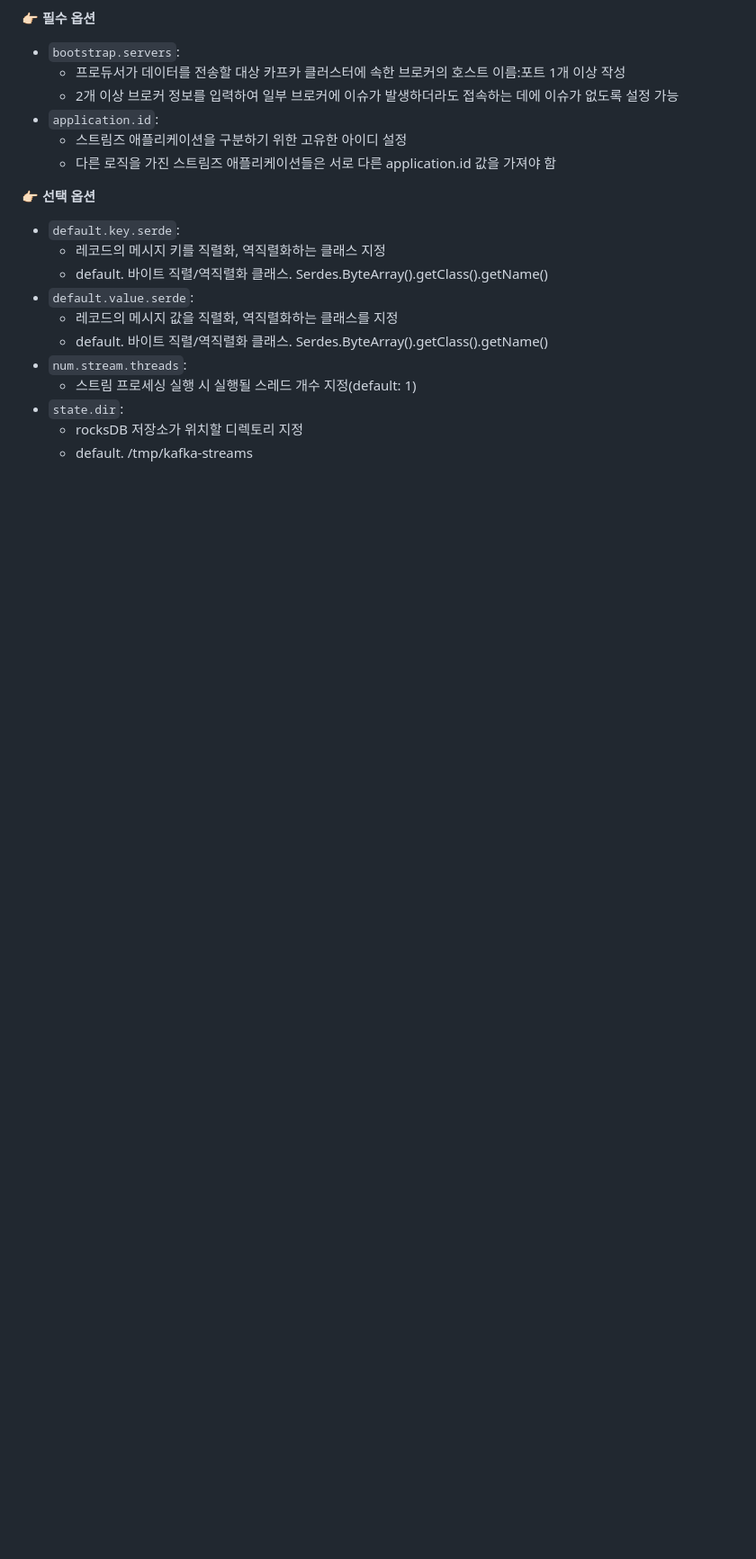
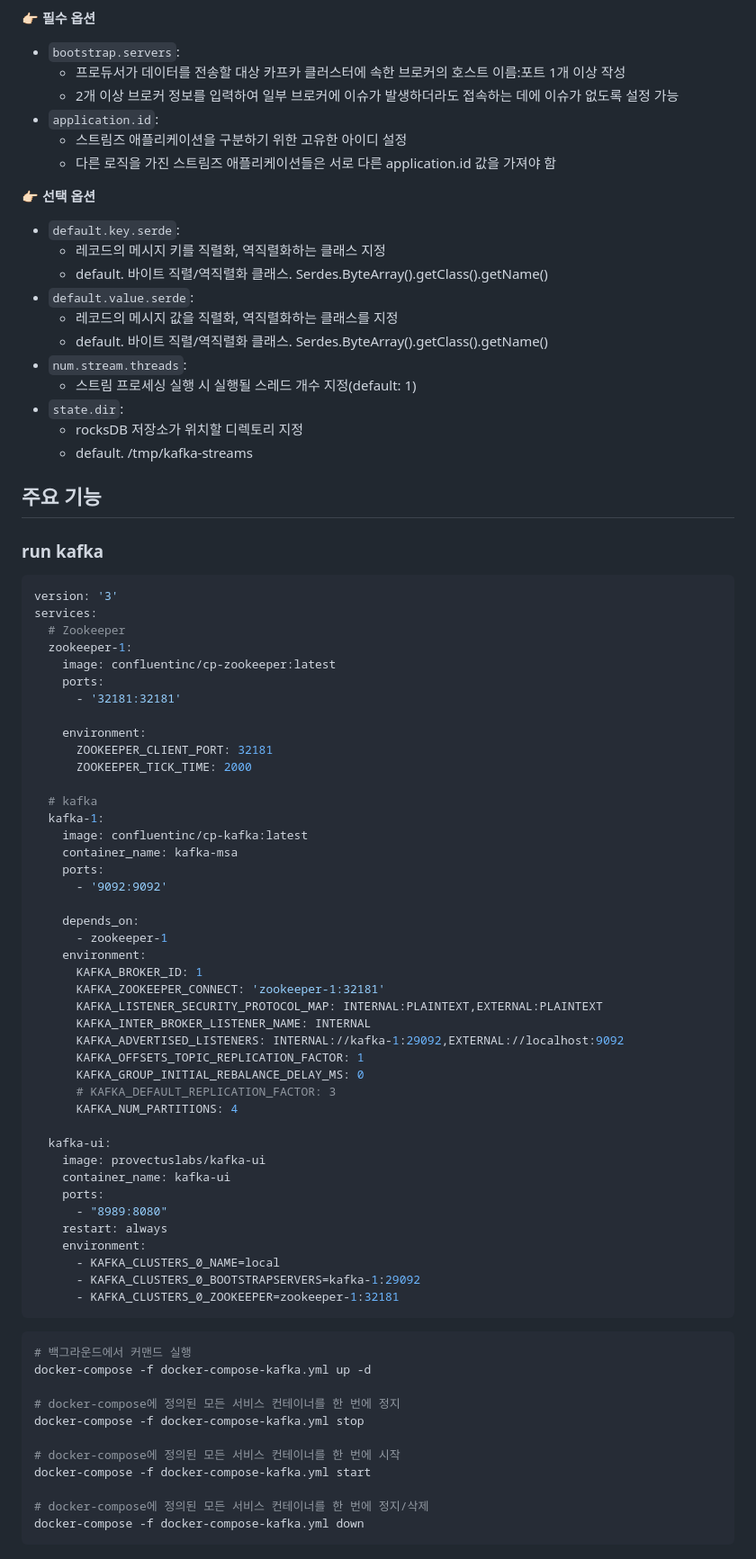
Before and after one commit to jihunparkme/blog, a Markdown page: contents/kafka-streams.md, the part around the change printed below. Shown: that part at 90% size. Drawn GitHub-style; blank space fills up the shorter version.

Commit message:
feat: run kafka

````diff
--- a/contents/kafka-streams.md
+++ b/contents/kafka-streams.md
@@ -115,3 +115,67 @@
 - `state.dir`:
   - rocksDB 저장소가 위치할 디렉토리 지정
   - default. /tmp/kafka-streams
+
+## 주요 기능
+
+### run kafka
+
+```yml
+version: '3'
+services:
+  # Zookeeper
+  zookeeper-1:
+    image: confluentinc/cp-zookeeper:latest
+    ports:
+      - '32181:32181'
+
+    environment:
+      ZOOKEEPER_CLIENT_PORT: 32181
+      ZOOKEEPER_TICK_TIME: 2000
+
+  # kafka
+  kafka-1:
+    image: confluentinc/cp-kafka:latest
+    container_name: kafka-msa
+    ports:
+      - '9092:9092'
+
+    depends_on:
+      - zookeeper-1
+    environment:
+      KAFKA_BROKER_ID: 1
+      KAFKA_ZOOKEEPER_CONNECT: 'zookeeper-1:32181'
+      KAFKA_LISTENER_SECURITY_PROTOCOL_MAP: INTERNAL:PLAINTEXT,EXTERNAL:PLAINTEXT
+      KAFKA_INTER_BROKER_LISTENER_NAME: INTERNAL
+      KAFKA_ADVERTISED_LISTENERS: INTERNAL://kafka-1:29092,EXTERNAL://localhost:9092
+      KAFKA_OFFSETS_TOPIC_REPLICATION_FACTOR: 1
+      KAFKA_GROUP_INITIAL_REBALANCE_DELAY_MS: 0
+      # KAFKA_DEFAULT_REPLICATION_FACTOR: 3
+      KAFKA_NUM_PARTITIONS: 4
+
+  kafka-ui:
+    image: provectuslabs/kafka-ui
+    container_name: kafka-ui
+    ports:
+      - "8989:8080"
+    restart: always
+    environment:
+      - KAFKA_CLUSTERS_0_NAME=local
+      - KAFKA_CLUSTERS_0_BOOTSTRAPSERVERS=kafka-1:29092
+      - KAFKA_CLUSTERS_0_ZOOKEEPER=zookeeper-1:32181
+```
+
+```bash
+# 백그라운드에서 커맨드 실행
+docker-compose -f docker-compose-kafka.yml up -d
+
+# docker-compose에 정의된 모든 서비스 컨테이너를 한 번에 정지
+docker-compose -f docker-compose-kafka.yml stop
+
+# docker-compose에 정의된 모든 서비스 컨테이너를 한 번에 시작
+docker-compose -f docker-compose-kafka.yml start
+
+# docker-compose에 정의된 모든 서비스 컨테이너를 한 번에 정지/삭제
+docker-compose -f docker-compose-kafka.yml down
+```
+
````
Also changed, not shown: other parts of contents/kafka-streams.md (+13 -0 lines), img/kafka-streams/stream-to.png (added).
